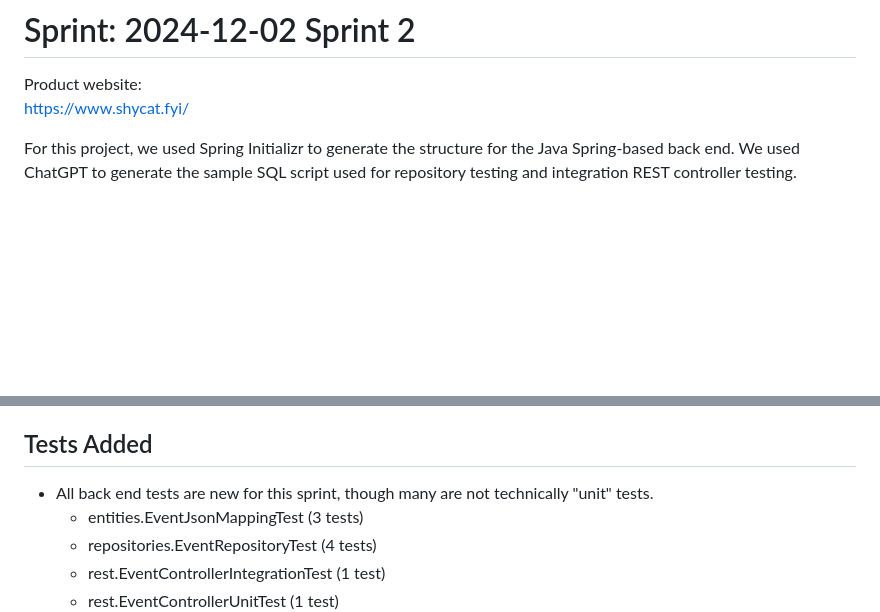
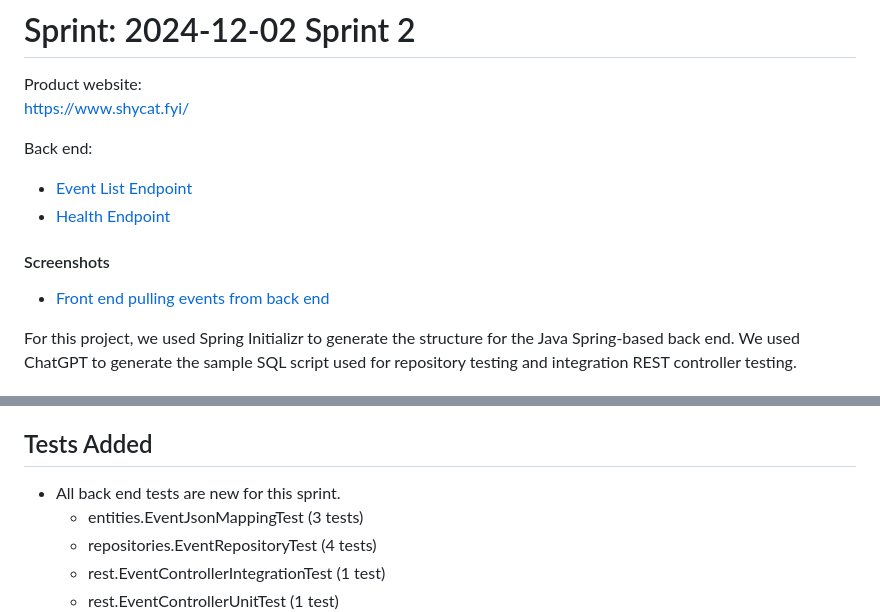
Before and after one commit to SHYCaT-cs71/shycat, a Markdown page: sprint2.md, 2 parts joined by grey strips. GitHub-like rendering; blank space fills up the shorter version.

Commit message:
Add back end links, screenshot and refine text

```diff
--- a/sprint2.md
+++ b/sprint2.md
@@ -2,6 +2,13 @@
 
 Product website:
 [https://www.shycat.fyi/](https://www.shycat.fyi/)
+
+Back end:
+* [Event List Endpoint](https://api.shycat.fyi/events)
+* [Health Endpoint](https://api.shycat.fyi/health)
+
+#### Screenshots
+* [Front end pulling events from back end](images/screenshots/Sprint_2024-12-02/Screenshot%202024-11-30%20122208.png)
 
 For this project, we used Spring Initializr to generate the structure for the Java Spring-based back end.  We used ChatGPT to generate the sample SQL script used for repository testing and integration REST controller testing.
 
@@ -158,7 +165,7 @@ We focused on finishing [SHY-62](https://evilore.atlassian.net/browse/SHY-62), s
 
 
 ## Tests Added
-* All back end tests are new for this sprint, though many are not technically "unit" tests.
+* All back end tests are new for this sprint.
     * entities.EventJsonMappingTest (3 tests)
     * repositories.EventRepositoryTest (4 tests)
     * rest.EventControllerIntegrationTest (1 test)
```
Also changed, not shown: other parts of sprint2.md (+0 -1 lines).
